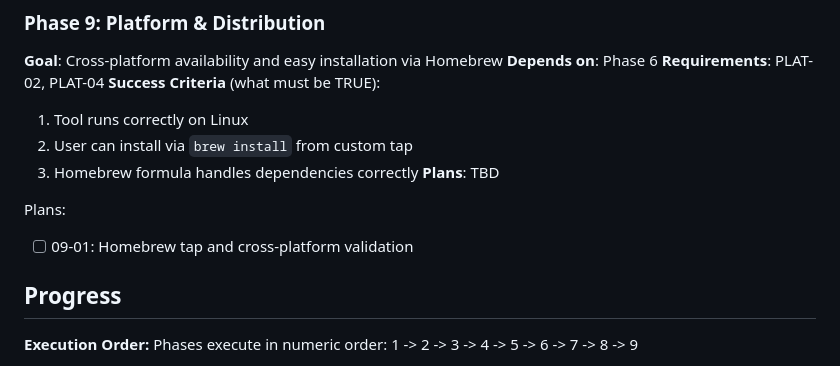
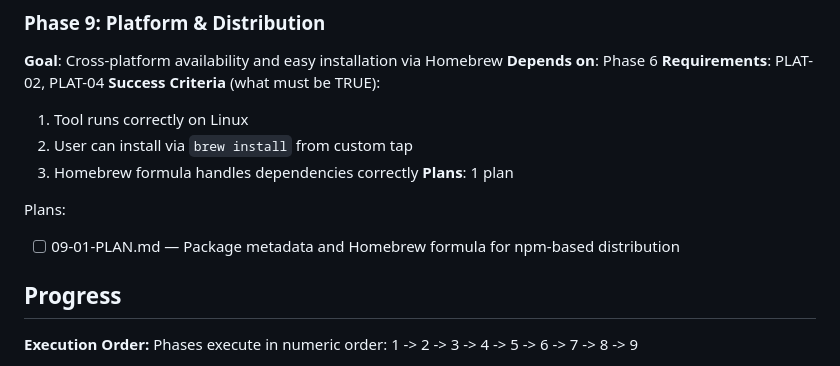
Before and after one commit to noahkiss/markshift, a Markdown page: .planning/ROADMAP.md, the part around the change. Drawn GitHub-style.

Commit message:
docs(09): create platform & distribution phase plan
Phase 09: Platform & Distribution
- 1 plan in 1 wave
- Includes checkpoint for npm publish verification
- Ready for execution

Co-Authored-By: Claude Opus 4.5 <noreply@anthropic.com>

```diff
--- a/.planning/ROADMAP.md
+++ b/.planning/ROADMAP.md
@@ -148,10 +148,10 @@ Plans:
   1. Tool runs correctly on Linux
   2. User can install via `brew install` from custom tap
   3. Homebrew formula handles dependencies correctly
-**Plans**: TBD
+**Plans**: 1 plan
 
 Plans:
-- [ ] 09-01: Homebrew tap and cross-platform validation
+- [ ] 09-01-PLAN.md — Package metadata and Homebrew formula for npm-based distribution
 
 ## Progress
 
```
Also changed, not shown: 1 other file.
